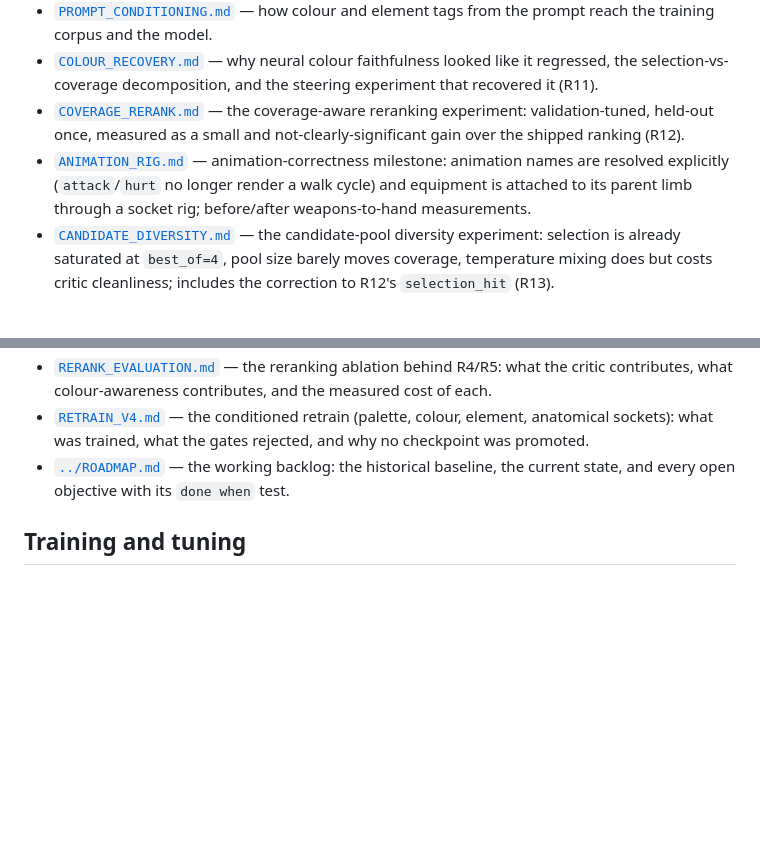
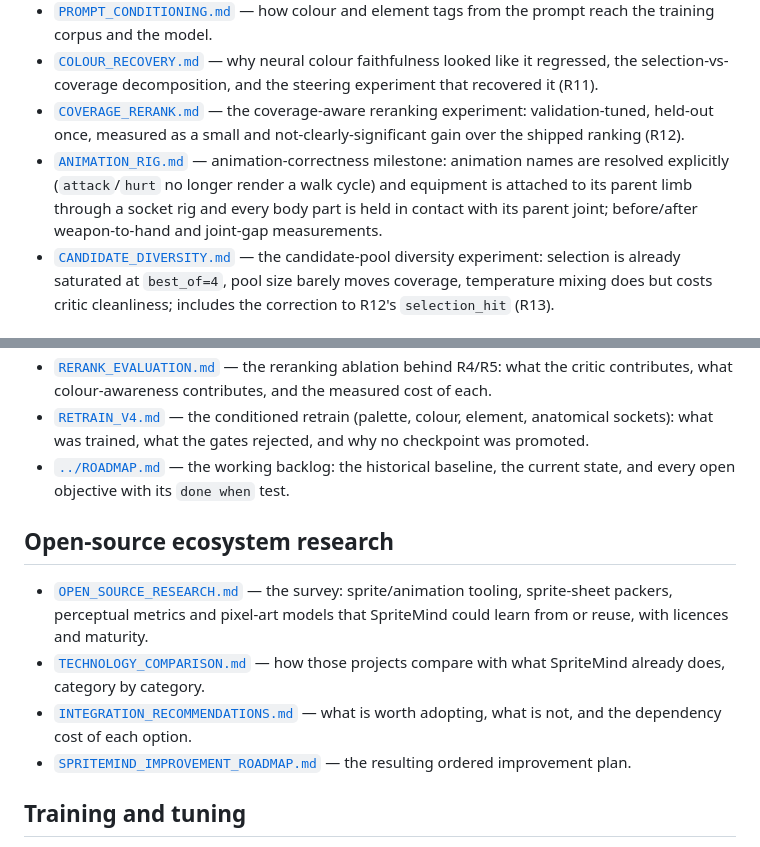
Before and after one commit to Hemanth-2OOT/SpriteMind, a Markdown page: docs/README.md, 2 parts joined by grey strips. Rendered like a GitHub page; blank space fills up the shorter version.

```diff
--- a/docs/README.md
+++ b/docs/README.md
@@ -15,7 +15,7 @@ benchmark numbers. Everything below is the detail behind those numbers.
 - [`PROMPT_CONDITIONING.md`](PROMPT_CONDITIONING.md) — how colour and element tags from the prompt reach the training corpus and the model.
 - [`COLOUR_RECOVERY.md`](COLOUR_RECOVERY.md) — why neural colour faithfulness looked like it regressed, the selection-vs-coverage decomposition, and the steering experiment that recovered it (R11).
 - [`COVERAGE_RERANK.md`](COVERAGE_RERANK.md) — the coverage-aware reranking experiment: validation-tuned, held-out once, measured as a small and not-clearly-significant gain over the shipped ranking (R12).
-- [`ANIMATION_RIG.md`](ANIMATION_RIG.md) — animation-correctness milestone: animation names are resolved explicitly (`attack`/`hurt` no longer render a walk cycle) and equipment is attached to its parent limb through a socket rig; before/after weapons-to-hand measurements.
+- [`ANIMATION_RIG.md`](ANIMATION_RIG.md) — animation-correctness milestone: animation names are resolved explicitly (`attack`/`hurt` no longer render a walk cycle) and equipment is attached to its parent limb through a socket rig and every body part is held in contact with its parent joint; before/after weapon-to-hand and joint-gap measurements.
 - [`CANDIDATE_DIVERSITY.md`](CANDIDATE_DIVERSITY.md) — the candidate-pool diversity experiment: selection is already saturated at `best_of=4`, pool size barely moves coverage, temperature mixing does but costs critic cleanliness; includes the correction to R12's `selection_hit` (R13).
 
 ## Audits and release evidence
@@ -24,6 +24,13 @@ benchmark numbers. Everything below is the detail behind those numbers.
 - [`RERANK_EVALUATION.md`](RERANK_EVALUATION.md) — the reranking ablation behind R4/R5: what the critic contributes, what colour-awareness contributes, and the measured cost of each.
 - [`RETRAIN_V4.md`](RETRAIN_V4.md) — the conditioned retrain (palette, colour, element, anatomical sockets): what was trained, what the gates rejected, and why no checkpoint was promoted.
 - [`../ROADMAP.md`](../ROADMAP.md) — the working backlog: the historical baseline, the current state, and every open objective with its `done when` test.
+
+## Open-source ecosystem research
+
+- [`OPEN_SOURCE_RESEARCH.md`](OPEN_SOURCE_RESEARCH.md) — the survey: sprite/animation tooling, sprite-sheet packers, perceptual metrics and pixel-art models that SpriteMind could learn from or reuse, with licences and maturity.
+- [`TECHNOLOGY_COMPARISON.md`](TECHNOLOGY_COMPARISON.md) — how those projects compare with what SpriteMind already does, category by category.
+- [`INTEGRATION_RECOMMENDATIONS.md`](INTEGRATION_RECOMMENDATIONS.md) — what is worth adopting, what is not, and the dependency cost of each option.
+- [`SPRITEMIND_IMPROVEMENT_ROADMAP.md`](SPRITEMIND_IMPROVEMENT_ROADMAP.md) — the resulting ordered improvement plan.
 
 ## Training and tuning
 
```
Also changed, not shown: docs/ANIMATION_RIG.md (+46 -3 lines), docs/assets/animation_joint_contact_before_after.png (added), 3 other files.
